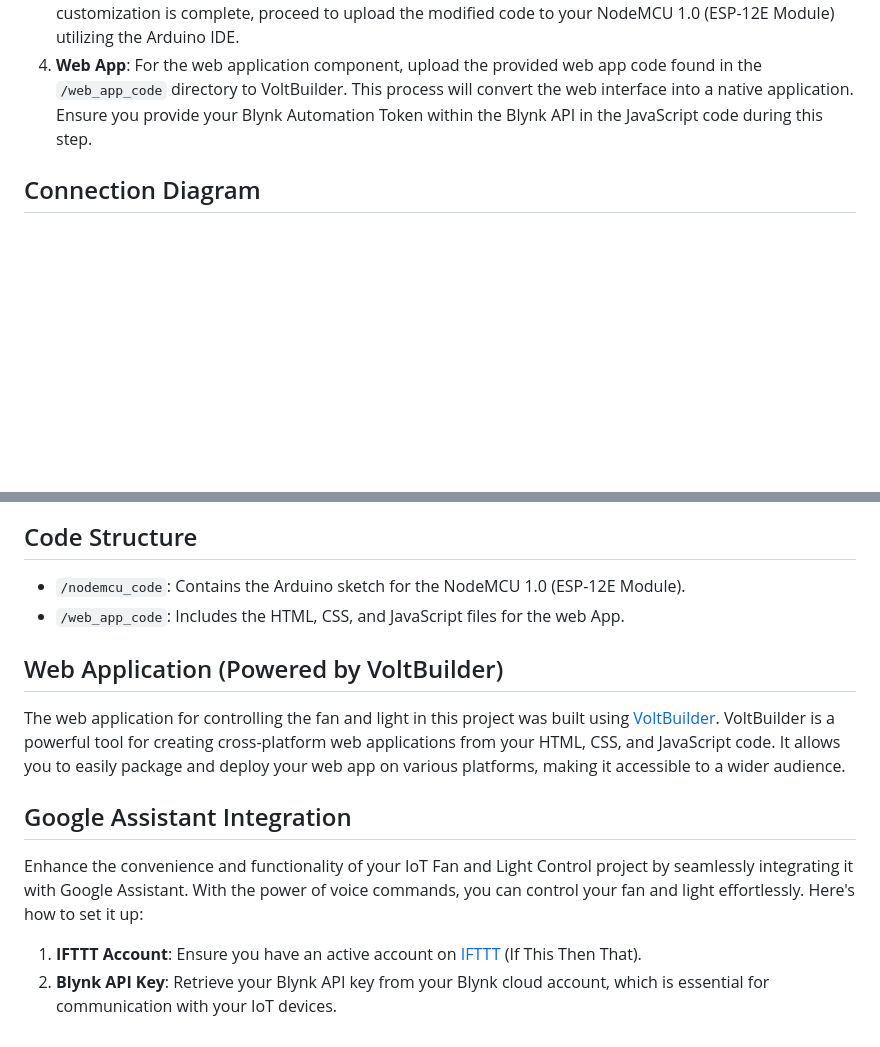
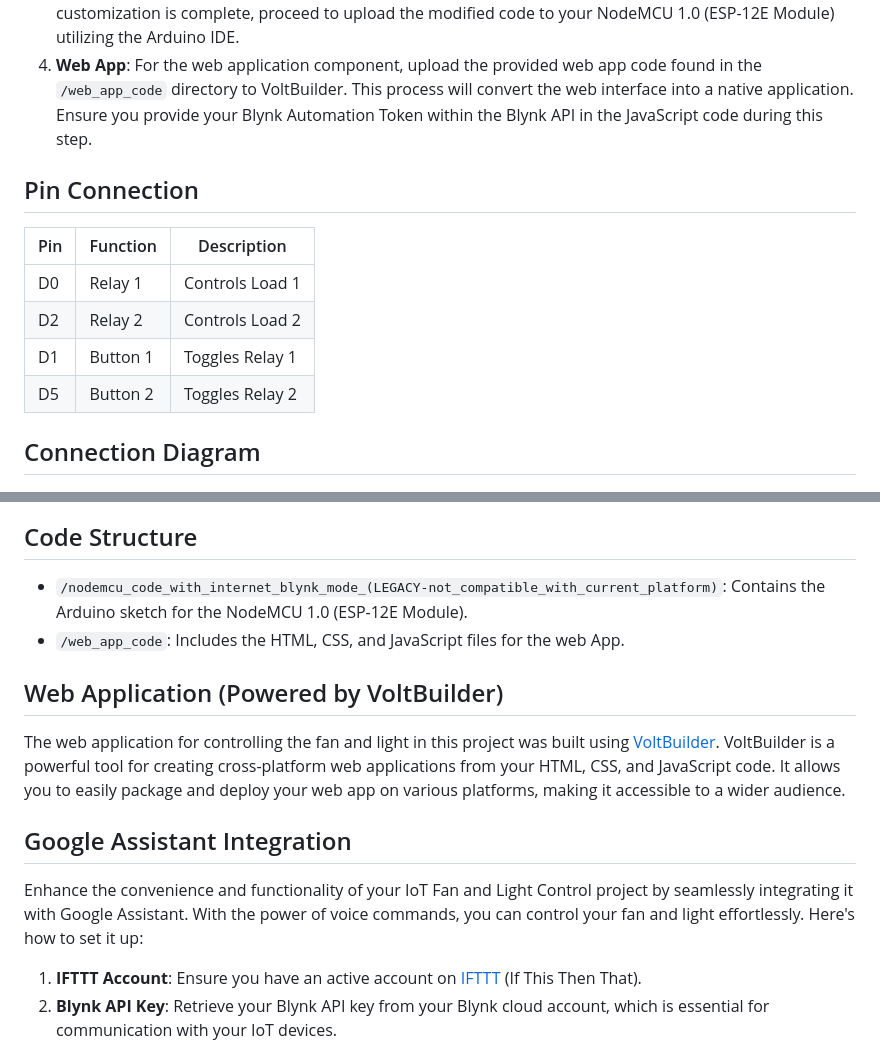
Before and after one commit to SazidulAlam47/iot-fan-light-control, a Markdown page: README.md, 2 parts joined by grey strips. GitHub-like rendering; blank space fills up the shorter version.

```diff
--- a/README.md
+++ b/README.md
@@ -27,18 +30,32 @@ But the innovation doesn't stop there. In addition to the Web App interface, thi
 3. **NodeMCU Code Configuration**: Access the NodeMCU (ESP-12E Module) code, situated within the `/nodemcu_code` directory. Within this code, replace the Blynk Automation Token with your uniquely generated token, and additionally, provide the SSID and Password of your wireless router. Once this code customization is complete, proceed to upload the modified code to your NodeMCU 1.0 (ESP-12E Module) utilizing the Arduino IDE.
 4. **Web App**: For the web application component, upload the provided web app code found in the `/web_app_code` directory to VoltBuilder. This process will convert the web interface into a native application. Ensure you provide your Blynk Automation Token within the Blynk API in the JavaScript code during this step.
 
+## Pin Connection
+
+| Pin | Function | Description     |
+| --- | -------- | --------------- |
+| D0  | Relay 1  | Controls Load 1 |
+| D2  | Relay 2  | Controls Load 2 |
+| D1  | Button 1 | Toggles Relay 1 |
+| D5  | Button 2 | Toggles Relay 2 |
+
 ## Connection Diagram
+
 ![Connection Diagram](connection_diagram.png)
 
 ## Code Structure
-- `/nodemcu_code`: Contains the Arduino sketch for the NodeMCU 1.0 (ESP-12E Module).
-- `/web_app_code`: Includes the HTML, CSS, and JavaScript files for the web App.
+
+-   `/nodemcu_code_with_internet_blynk_mode_(LEGACY-not_compatible_with_current_platform)`: Contains the Arduino sketch for the NodeMCU 1.0 (ESP-12E Module).
+-   `/web_app_code`: Includes the HTML, CSS, and JavaScript files for the web App.
 
 ## Web Application (Powered by VoltBuilder)
+
 The web application for controlling the fan and light in this project was built using [VoltBuilder](https://volt.build/). VoltBuilder is a powerful tool for creating cross-platform web applications from your HTML, CSS, and JavaScript code. It allows you to easily package and deploy your web app on various platforms, making it accessible to a wider audience.
 
 ## Google Assistant Integration
+
 Enhance the convenience and functionality of your IoT Fan and Light Control project by seamlessly integrating it with Google Assistant. With the power of voice commands, you can control your fan and light effortlessly. Here's how to set it up:
+
 1. **IFTTT Account**: Ensure you have an active account on [IFTTT](https://ifttt.com/) (If This Then That).
 2. **Blynk API Key**: Retrieve your Blynk API key from your Blynk cloud account, which is essential for communication with your IoT devices.
 3. **Google Assistant Applet**: Create custom applets in IFTTT, connecting Google Assistant to your Blynk-based IoT project. Set up voice triggers and the Blynk API Webhook to control the fan and light.
```
Also changed, not shown: other parts of README.md (+23 -15 lines), nodemcu_code_without_internet_hotspot_mode/README.md (added, +69 -0 lines), nodemcu_code_without_internet_wifi_mode/README.md (added, +64 -0 lines).
